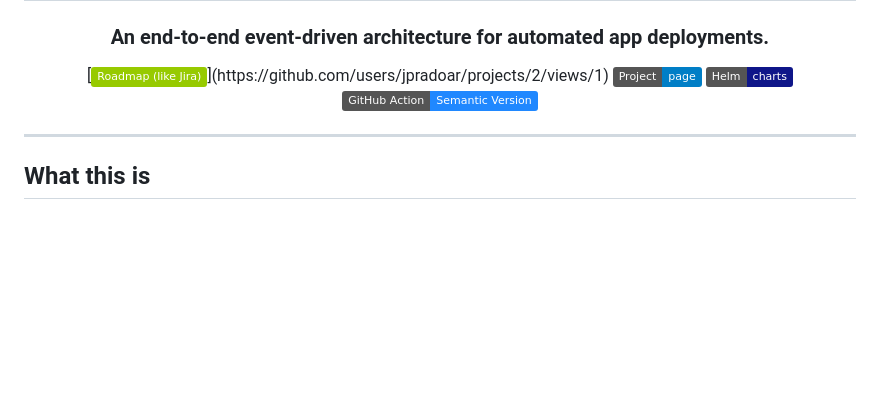
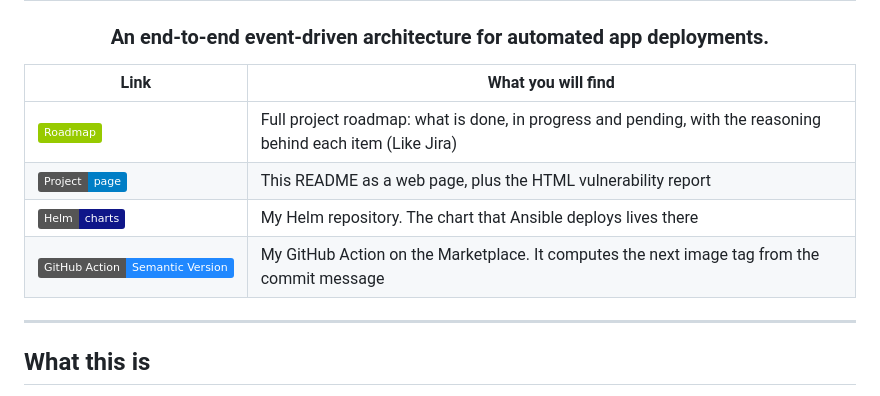
Before and after one commit to jpradoar/event-driven-architecture, a Markdown page: README.md, the part around the change. Drawn GitHub-style; badges without logos; blank space fills up the shorter version.

Commit message:
fix(doc): update links table

```diff
--- a/README.md
+++ b/README.md
@@ -4,10 +4,13 @@
 
 ### An end-to-end event-driven architecture for automated app deployments.
 
-[![Roadmap (like Jira)](https://img.shields.io/badge/Roadmap_(like_Jira)-green?logo=github)](https://github.com/users/jpradoar/projects/2/views/1)
-[![Project page](https://img.shields.io/badge/Project-page-blue?logo=githubpages)](https://jpradoar.github.io/event-driven-architecture/)
-[![Helm charts](https://img.shields.io/badge/Helm-charts-0F1689?logo=helm)](https://jpradoar.github.io/helm-chart/)
-[![Semantic Version Action](https://img.shields.io/badge/GitHub_Action-Semantic_Version-2088FF?logo=githubactions)](https://github.com/marketplace/actions/genericsemanticversion)
+| Link | What you will find |
+|---|---|
+| [![Roadmap](https://img.shields.io/badge/Roadmap-green?logo=github)](https://github.com/users/jpradoar/projects/2/views/1) | Full project roadmap: what is done, in progress and pending, with the reasoning behind each item  (Like Jira) |
+| [![Project page](https://img.shields.io/badge/Project-page-blue?logo=githubpages)](https://jpradoar.github.io/event-driven-architecture/) | This README as a web page, plus the HTML vulnerability report |
+| [![Helm charts](https://img.shields.io/badge/Helm-charts-0F1689?logo=helm)](https://jpradoar.github.io/helm-chart/) | My Helm repository. The chart that Ansible deploys lives there |
+| [![Semantic Version Action](https://img.shields.io/badge/GitHub_Action-Semantic_Version-2088FF?logo=githubactions)](https://github.com/marketplace/actions/genericsemanticversion) | My GitHub Action on the Marketplace. It computes the next image tag from the commit message |
+
 
 </div>
 
```
